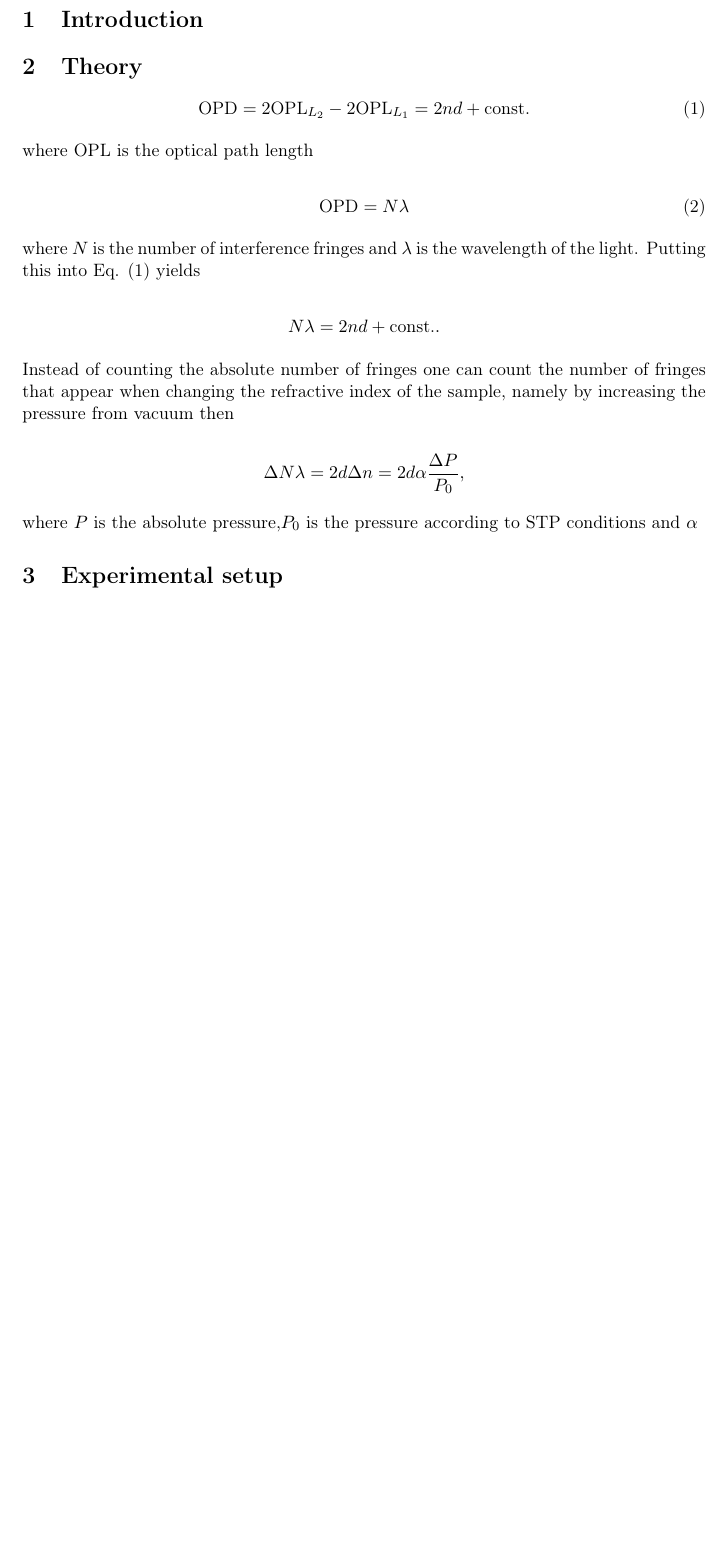
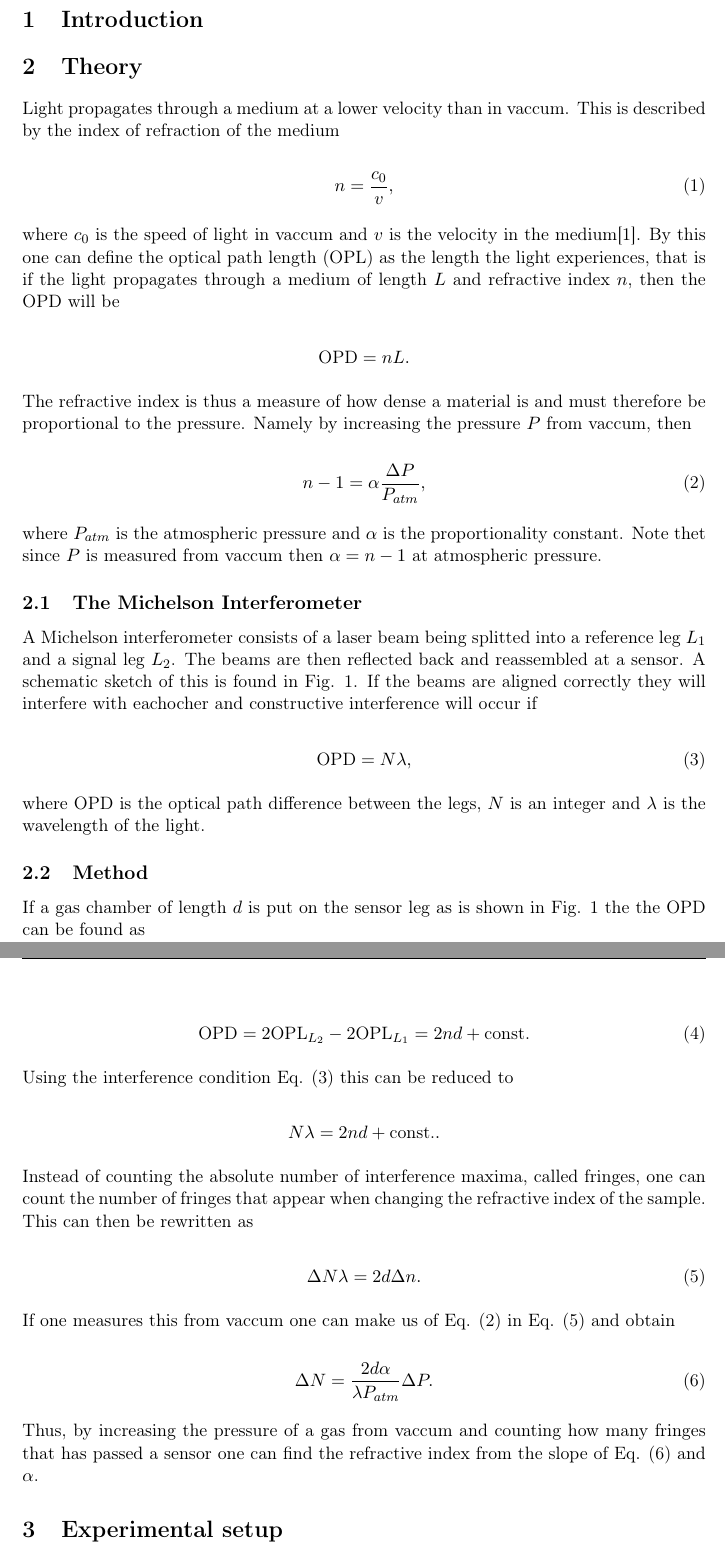
Before and after one commit to JoarSvartholm/refr-interference, a LaTeX paper (main.tex, which reads Theory.tex): part of page 2 of 4 before the commit and two parts of pages 2 and 3 of 5 after it, the two joined at a grey line, cut so that both start at the same text, the shorter picture padded with empty space. Compiled offline with pdfLaTeX.

Commit message:
draft of theory section done

```diff
--- a/Theory.tex
+++ b/Theory.tex
@@ -1,27 +1,64 @@
 \section{Theory}
+
+Light propagates through a medium at a lower velocity than in vaccum. This is described by the index of refraction of the medium
+
+\begin{equation}
+  \label{eq:refrInd}
+  n = \frac{c_0}{v},
+\end{equation}
+
+where $c_0$ is the speed of light in vaccum and $v$ is the velocity in the medium\cite{phH}. By this one can define the optical path length (OPL) as the length the light experiences, that is if the light propagates through a medium of length $L$ and refractive index $n$, then the OPD will be
+
+\begin{equation*}
+  \tn{OPD} = nL.
+\end{equation*}
+
+The refractive index is thus a measure of how dense a material is and must therefore be proportional to the pressure. Namely by increasing the pressure $P$ from vaccum, then
+
+\begin{equation}
+  \label{eq:refrVaccum}
+  n-1 = \alpha \frac{\Delta P}{P_{atm}},
+\end{equation}
+
+where $P_{atm}$ is the atmospheric pressure and $\alpha$ is the proportionality constant. Note thet since $P$ is measured from vaccum then $\alpha=n-1$ at atmospheric pressure.
+
+\subsection{The Michelson Interferometer}
+A Michelson interferometer consists of a laser beam being splitted into a reference leg $L_1$ and a signal leg $L_2$. The beams are then reflected back and reassembled at a sensor. A schematic sketch of this is found in Fig. \ref{fig:experimentalSetup}. If the beams are aligned correctly they will interfere with eachocher and constructive interference will occur if
+
+\begin{equation}
+\label{eq:interference}
+  \tn{OPD} = N \lambda,
+\end{equation}
+
+where OPD is the optical path difference between the legs, $N$ is an integer and $\lambda$ is the wavelength of the light.
+
+\subsection{Method}
+
+If a gas chamber of length $d$ is put on the sensor leg as is shown in Fig. \ref{fig:experimentalSetup} the the OPD can be found as
 
 \begin{equation}
   \label{eq:OPD}
   \tn{OPD} = 2\tn{OPL}_{L_2} - 2\tn{OPL}_{L_1} = 2nd + \tn{const.}
 \end{equation}
 
-where OPL is the optical path length
-
-\begin{equation}
-  \label{eq:interference}
-  \tn{OPD} = N \lambda
-\end{equation}
-
-where $N$ is the number of interference fringes and $\lambda$ is the wavelength of the light. Putting this into Eq. \eqref{eq:OPD} yields
+Using the interference condition Eq. \eqref{eq:interference} this can be reduced to
 
 \begin{equation*}
   N \lambda = 2nd + \tn{const.}.
 \end{equation*}
 
-Instead of counting the absolute number of fringes one can count the number of fringes that appear when changing the refractive index of the sample, namely by increasing the pressure from vacuum then
+Instead of counting the absolute number of interference maxima, called fringes, one can count the number of fringes that appear when changing the refractive index of the sample. This can then be rewritten as
 
-\begin{equation*}
-  \Delta N \lambda = 2d \Delta n = 2 d \alpha \frac{\Delta P}{P_0},
-\end{equation*}
+\begin{equation}
+\label{eq:delta}
+  \Delta N \lambda = 2d \Delta n.
+\end{equation}
 
-where $P$ is the absolute pressure,$P_0$ is the pressure according to STP conditions and $\alpha$
+If one measures this from vaccum one can make us of Eq. \eqref{eq:refrVaccum} in Eq. \eqref{eq:delta} and obtain
+
+\begin{equation}
+\label{eq:slope}
+  \Delta N = \frac{2d\alpha}{\lambda P_{atm}} \Delta P.
+\end{equation}
+
+Thus, by increasing the pressure of a gas from vaccum and counting how many fringes that has passed a sensor one can find the refractive index from the slope of Eq. \eqref{eq:slope} and $\alpha$.
```
Also changed, not shown: references.tex (+5 -0 lines), main.pdf, 1 other file.
